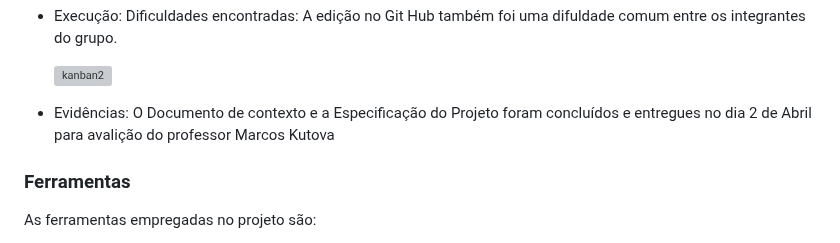
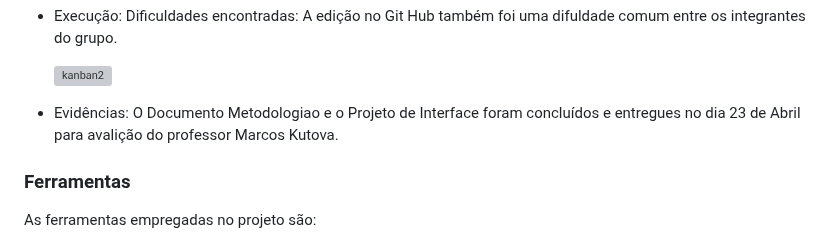
Before and after one commit to ICEI-PUC-Minas-PMV-ADS/Artemis, a Markdown page: docs/03-Metodologia.md, the part around the change. GitHub-like rendering; grey boxes are pictures that could not be loaded.

```diff
--- a/docs/03-Metodologia.md
+++ b/docs/03-Metodologia.md
@@ -71,7 +71,7 @@ A equipe está divida da seguinte forma:
 
 
 - Evidências:
-     O Documento de contexto e a Especificação do Projeto foram concluídos e entregues no dia 2 de Abril para avalição do professor Marcos Kutova
+     O Documento Metodologiao e o Projeto de Interface foram concluídos e entregues no dia 23 de Abril para avalição do professor Marcos Kutova.
 
 ### Ferramentas
 
```
